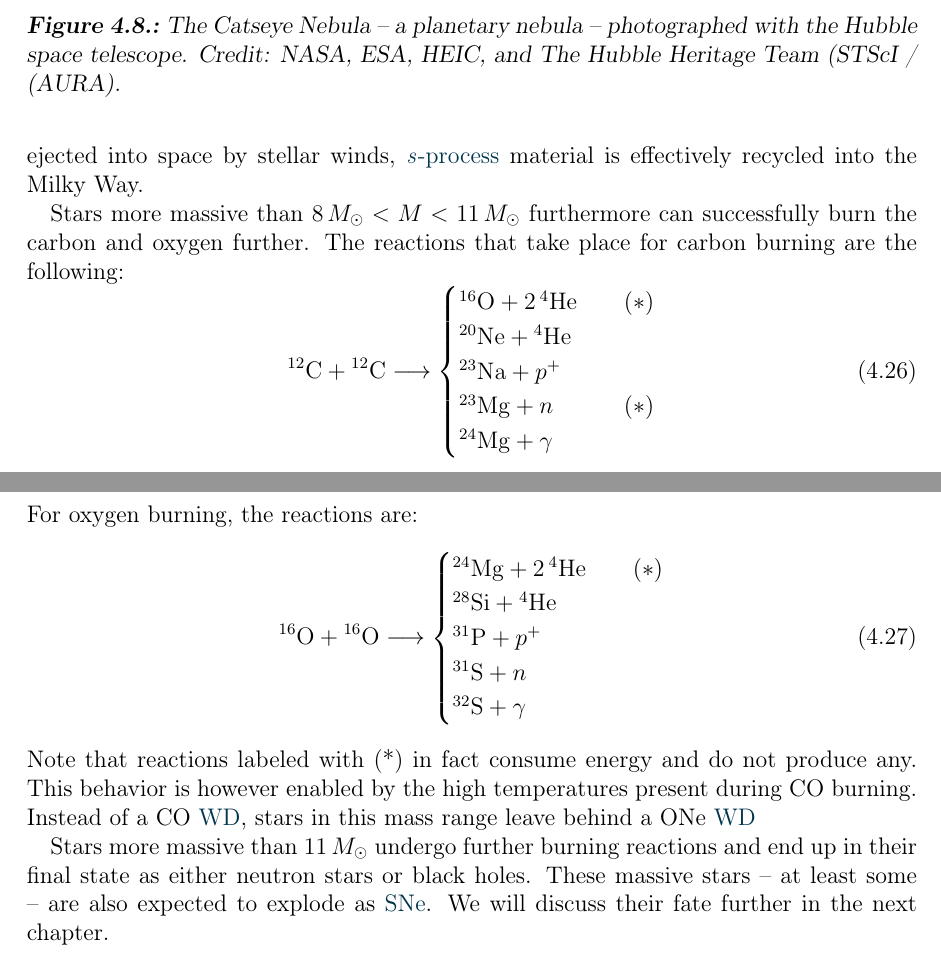
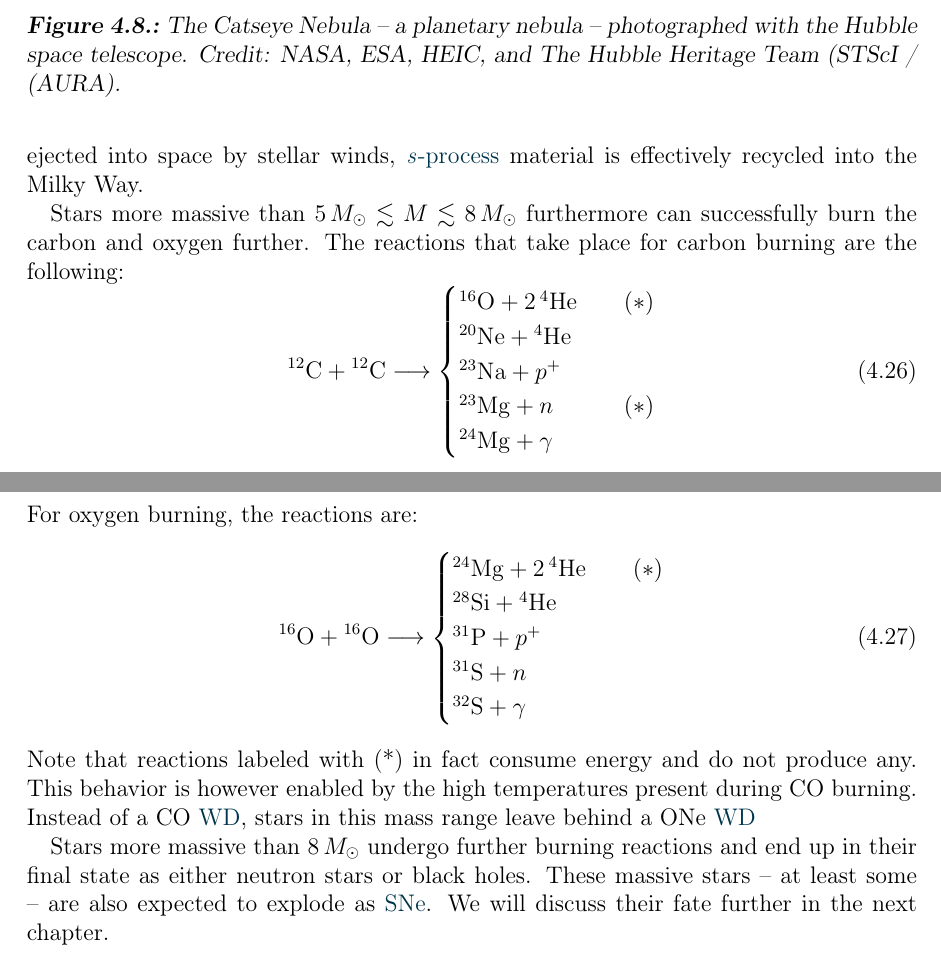
Before and after one commit to galactic-forensics/lecture_origin_elements, a LaTeX thesis (lecture_notes/origin_elements_lecture_notes.tex, which reads lecture_notes/sun.tex): two parts of pages 59 and 60 of 66, joined at a grey line, cut so that both start at the same text. Compiled offline with pdfLaTeX.

Commit message:
Correction for massive star evolution

```diff
--- a/lecture_notes/sun.tex
+++ b/lecture_notes/sun.tex
@@ -218,9 +218,9 @@ With ultimately all the hydrogen gone, the Sun itself will further contract unti
 
 \section{The Death of More Massive Stars}
 
-Intermediate mass stars ($2\,M_\odot < M < 11\,M_\odot$) will undergo a similar evolution to the one discussed for the Sun. During the \ac{tpagb} phase though, these stars will undergo multiple, so-called \ac{tdu} events. These events mix material from the intershell with the envelope. As we will see later, the \ac{sproc} takes place in the helium intershell. Thus, these \ac{tdu} events mix freshly nucleosynthesized material from the helium intershell into the convective envelope. Since the envelope gets ultimately ejected into space by stellar winds, \ac{sproc} material is effectively recycled into the Milky Way.
+Intermediate mass stars ($2\,M_\odot < M \lesssim 8\,M_\odot$) will undergo a similar evolution to the one discussed for the Sun. During the \ac{tpagb} phase though, these stars will undergo multiple, so-called \ac{tdu} events. These events mix material from the intershell with the envelope. As we will see later, the \ac{sproc} takes place in the helium intershell. Thus, these \ac{tdu} events mix freshly nucleosynthesized material from the helium intershell into the convective envelope. Since the envelope gets ultimately ejected into space by stellar winds, \ac{sproc} material is effectively recycled into the Milky Way.
 
-Stars more massive than $8\,M_\odot < M < 11\,M_\odot$ furthermore can successfully burn the carbon and oxygen further. The reactions that take place for carbon burning are the following:
+Stars more massive than $5\,M_\odot \lesssim M \lesssim 8\,M_\odot$ furthermore can successfully burn the carbon and oxygen further. The reactions that take place for carbon burning are the following:
 \begin{equation}
     {^{12}}\mathrm{C} + {^{12}}\mathrm{C} \longrightarrow
     \begin{cases}
@@ -244,7 +244,7 @@ For oxygen burning, the reactions are:
 \end{equation}
 Note that reactions labeled with (*) in fact consume energy and do not produce any. This behavior is however enabled by the high temperatures present during CO burning. Instead of a CO \ac{wd}, stars in this mass range leave behind a ONe \ac{wd}
 
-Stars more massive than $11\,M_\odot$ undergo further burning reactions and end up in their final state as either neutron stars or black holes. These massive stars -- at least some -- are also expected to explode as \acp{sn}. We will discuss their fate further in the next chapter.
+Stars more massive than $8\,M_\odot$ undergo further burning reactions and end up in their final state as either neutron stars or black holes. These massive stars -- at least some -- are also expected to explode as \acp{sn}. We will discuss their fate further in the next chapter.
 
 
 \section{Stellar Lifetimes}
```
Also changed, not shown: lecture_notes/origin_elements_lecture_notes.tex (+1 -0 lines), figures/sun/pp_chain.svg.
